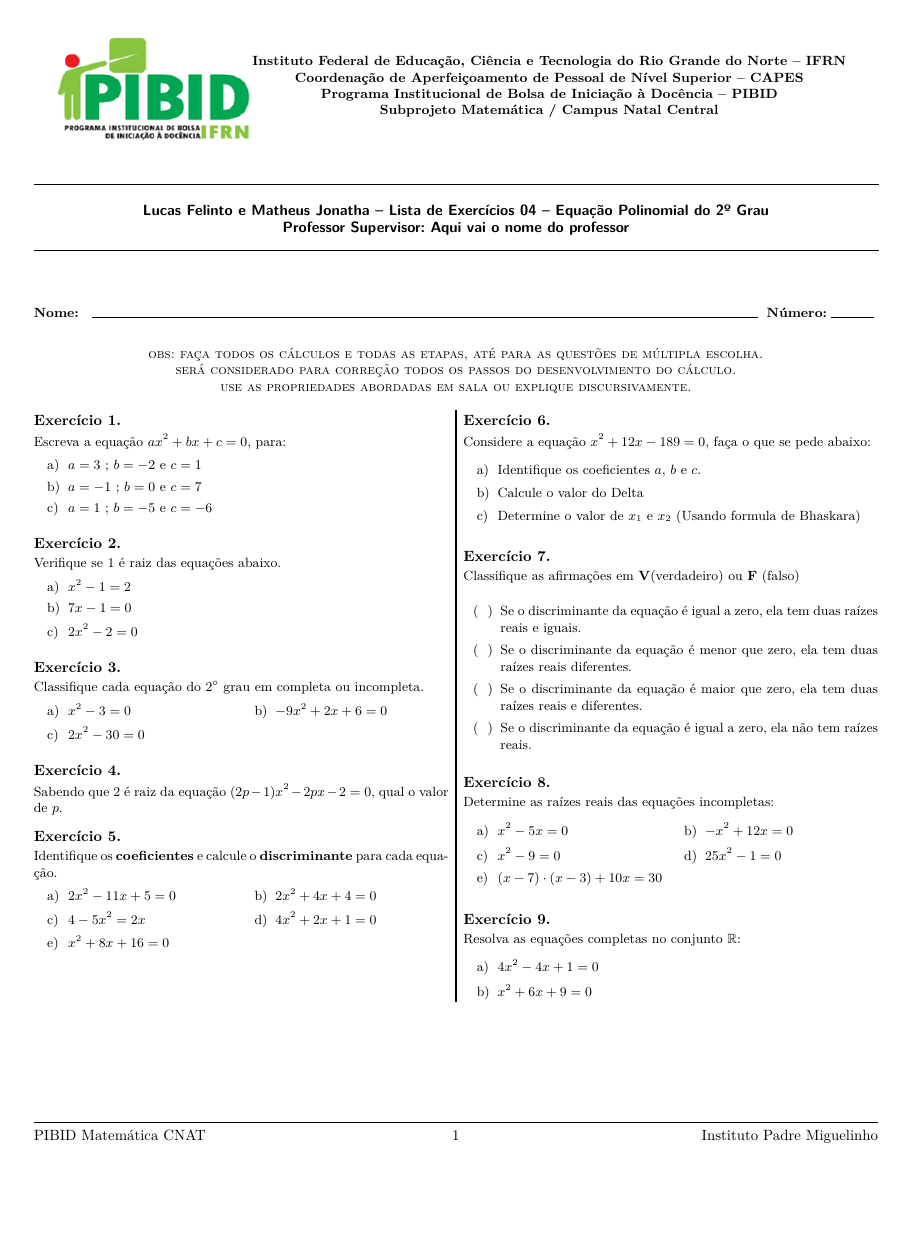
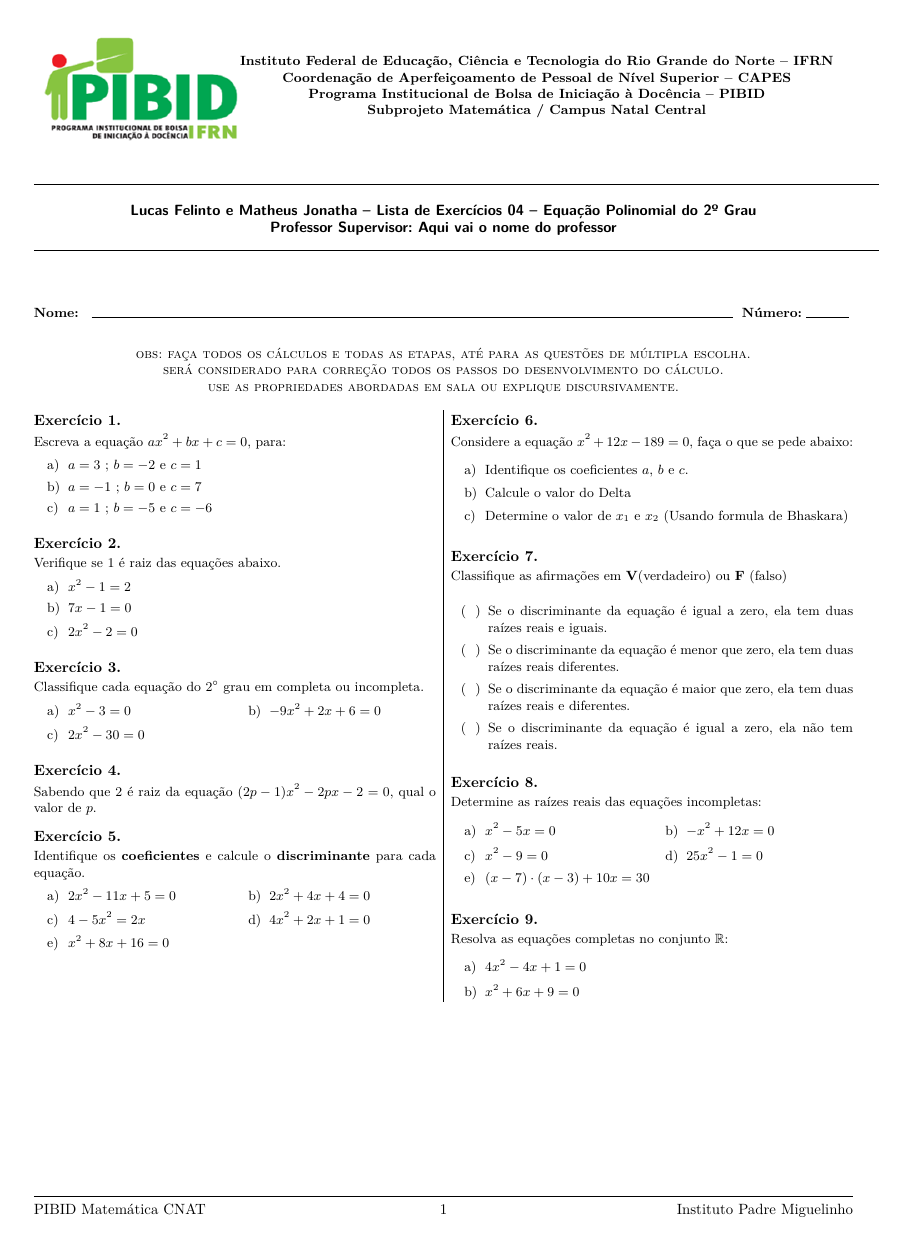
Before and after one commit to mathjonatha/pibid_lista, a LaTeX document (main.tex): the whole page, the shorter picture padded with empty space. Compiled offline with pdfLaTeX.

Commit message:
Updates from Overleaf

```diff
--- a/main.tex
+++ b/main.tex
@@ -1,5 +1,5 @@
 %=============================Preamble=============================%
-\documentclass[10pt]{article}
+\documentclass[10pt,a4paper]{article}
 \input{preamble.tex}
 %=======================informações da atividade===============================%
 \newcommand{\atv}{Lista de Exercícios 04 -- Equação Polinomial do 2º Grau}
```
